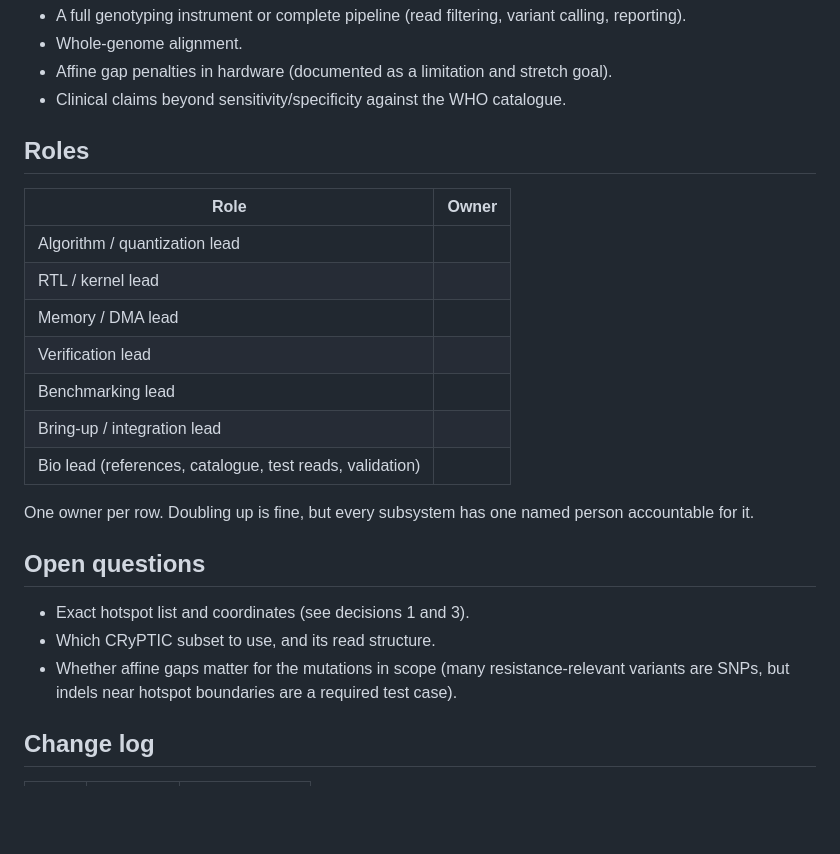
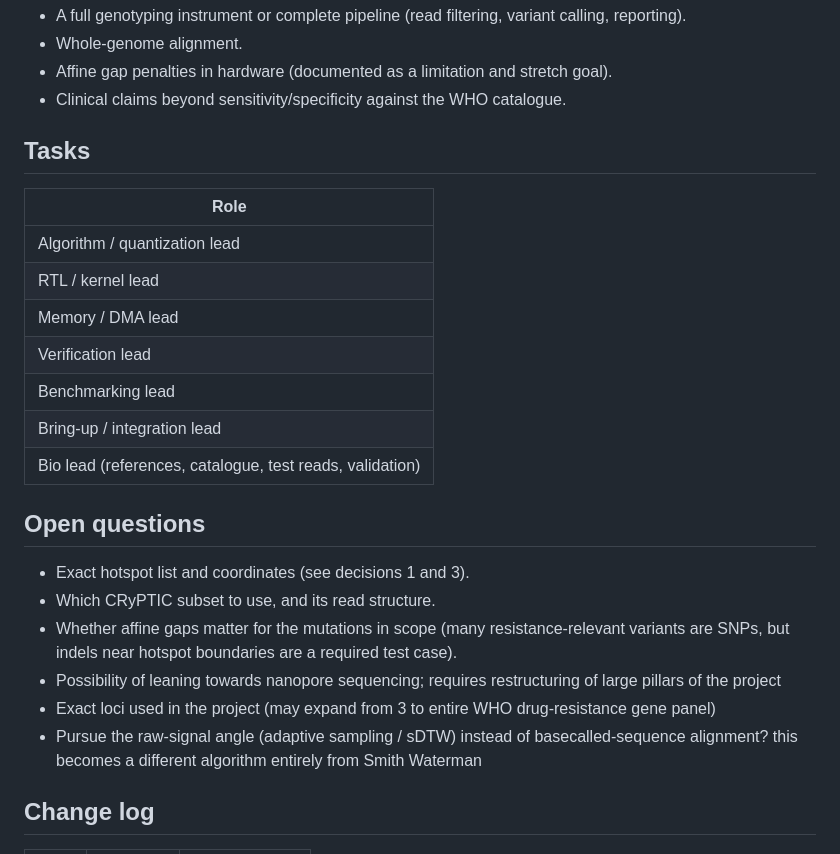
Before and after one commit to KingBorscht/TB_Hardware_Accelerator, a Markdown page: SCOPE.md, the part around the change. Drawn GitHub-style; blank space fills up the shorter version.

Commit message:
Update scope with nanopore/amplicon revisions

```diff
--- a/SCOPE.md
+++ b/SCOPE.md
@@ -43,25 +43,27 @@ Anything marked PROVISIONAL is an assumption to be confirmed by the owner. Do no
 - Affine gap penalties in hardware (documented as a limitation and stretch goal).
 - Clinical claims beyond sensitivity/specificity against the WHO catalogue.
 
-## Roles
+## Tasks
 
-| Role | Owner |
-|------|-------|
-| Algorithm / quantization lead | |
-| RTL / kernel lead | |
-| Memory / DMA lead | |
-| Verification lead | |
-| Benchmarking lead | |
-| Bring-up / integration lead | |
-| Bio lead (references, catalogue, test reads, validation) | |
+| Role |
+|------|
+| Algorithm / quantization lead |
+| RTL / kernel lead |
+| Memory / DMA lead |
+| Verification lead |
+| Benchmarking lead |
+| Bring-up / integration lead |
+| Bio lead (references, catalogue, test reads, validation) |
 
-One owner per row. Doubling up is fine, but every subsystem has one named person accountable for it.
 
 ## Open questions
 
 - Exact hotspot list and coordinates (see decisions 1 and 3).
 - Which CRyPTIC subset to use, and its read structure.
 - Whether affine gaps matter for the mutations in scope (many resistance-relevant variants are SNPs, but indels near hotspot boundaries are a required test case).
+- Possibility of leaning towards nanopore sequencing; requires restructuring of large pillars of the project
+- Exact loci used in the project (may expand from 3 to entire WHO drug-resistance gene panel)
+- Pursue the raw-signal angle (adaptive sampling / sDTW) instead of basecalled-sequence alignment? this becomes a different algorithm entirely from Smith Waterman
 
 ## Change log
 
```
